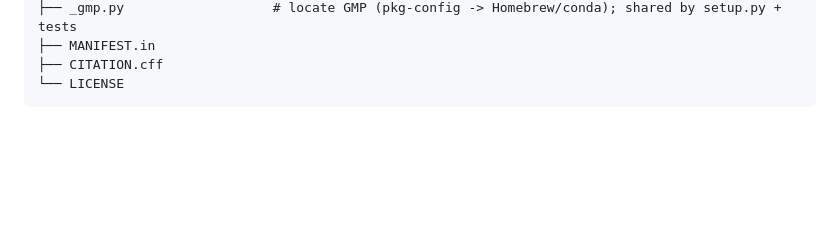
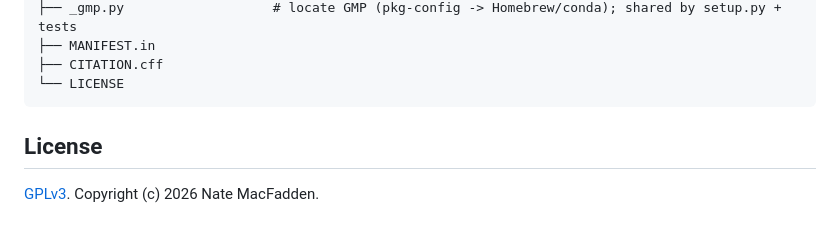
Before and after one commit to natemacfadden/unitri, a Markdown page: README.md, the part around the change. GitHub-like rendering; blank space fills up the shorter version.

Commit message:
advertise the license

````diff
--- a/README.md
+++ b/README.md
@@ -177,3 +177,7 @@ unitri/
 ├── CITATION.cff
 └── LICENSE
 ```
+
+## License
+
+[GPLv3](LICENSE). Copyright (c) 2026 Nate MacFadden.
````
